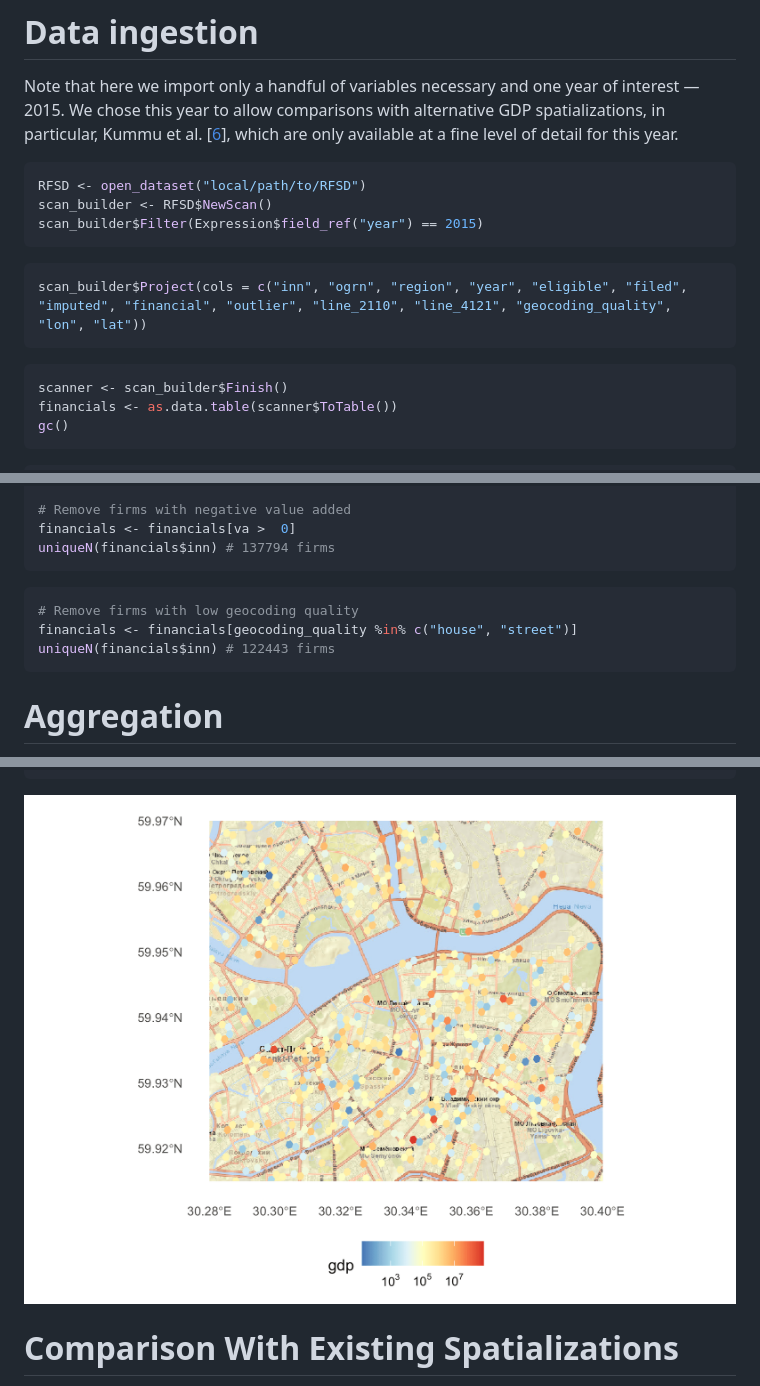
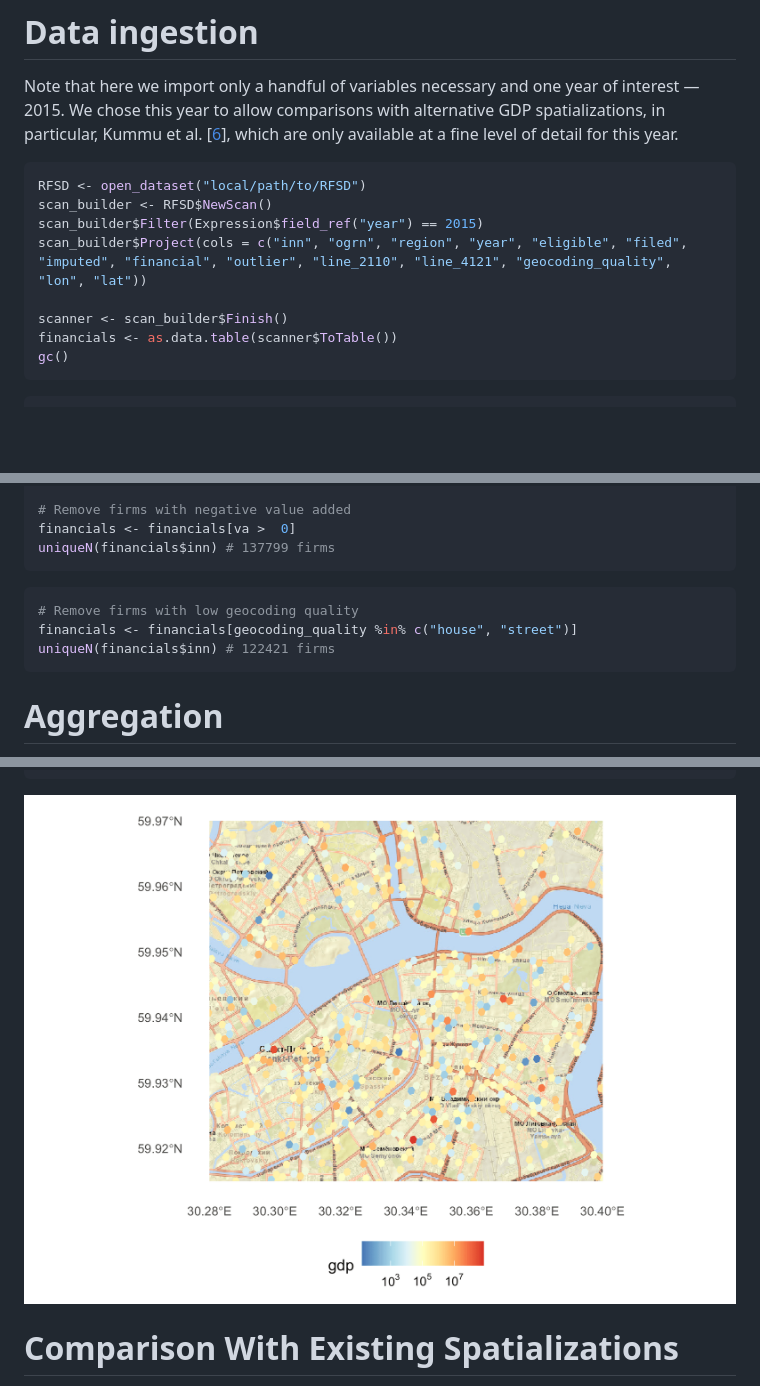
Before and after one commit to irlcode/RFSD, a Markdown page: use_cases/spatialization.md, 3 parts joined by grey strips. Drawn GitHub-style; pictures changed too: figures/spatialization_spbcentre-1.png; blank space fills up the shorter version.

Commit message:
Update spatialization use case with 3.0.1 data

````diff
--- a/use_cases/spatialization.md
+++ b/use_cases/spatialization.md
@@ -77,13 +77,8 @@ available at a fine level of detail for this year.
 RFSD <- open_dataset("local/path/to/RFSD")
 scan_builder <- RFSD$NewScan()
 scan_builder$Filter(Expression$field_ref("year") == 2015)
-```
+scan_builder$Project(cols = c("inn", "ogrn", "region", "year", "eligible", "filed", "imputed", "financial", "outlier", "line_2110", "line_4121", "geocoding_quality", "lon", "lat"))
 
-``` r
-scan_builder$Project(cols = c("inn", "ogrn", "region", "year", "eligible", "filed", "imputed", "financial", "outlier", "line_2110", "line_4121", "geocoding_quality", "lon", "lat"))
-```
-
-``` r
 scanner <- scan_builder$Finish()
 financials <- as.data.table(scanner$ToTable())
 gc()
@@ -116,13 +111,13 @@ financials[revenue > 0 & materials > 0 & (revenue - materials) > 0, va := revenu
 
 # Remove firms with negative value added
 financials <- financials[va >  0]
-uniqueN(financials$inn) # 137794 firms
+uniqueN(financials$inn) # 137799 firms
 ```
 
 ``` r
 # Remove firms with low geocoding quality
 financials <- financials[geocoding_quality %in% c("house", "street")]
-uniqueN(financials$inn) # 122443 firms
+uniqueN(financials$inn) # 122421 firms
 ```
 
 # Aggregation
````
Also changed, not shown: other parts of use_cases/spatialization.md (+1 -3 lines), figures/spatialization_gardenring-1.png, figures/spatialization_moscow-1.png, figures/spatialization_moscowkummu-1.png, figures/spatialization_spb-1.png.
